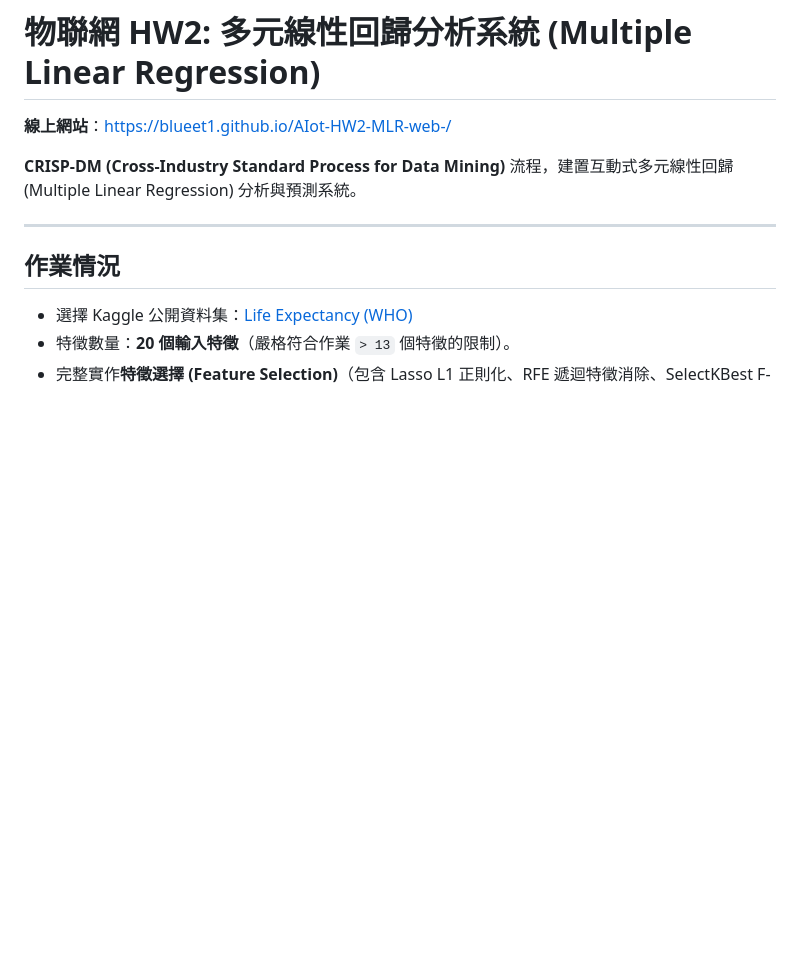
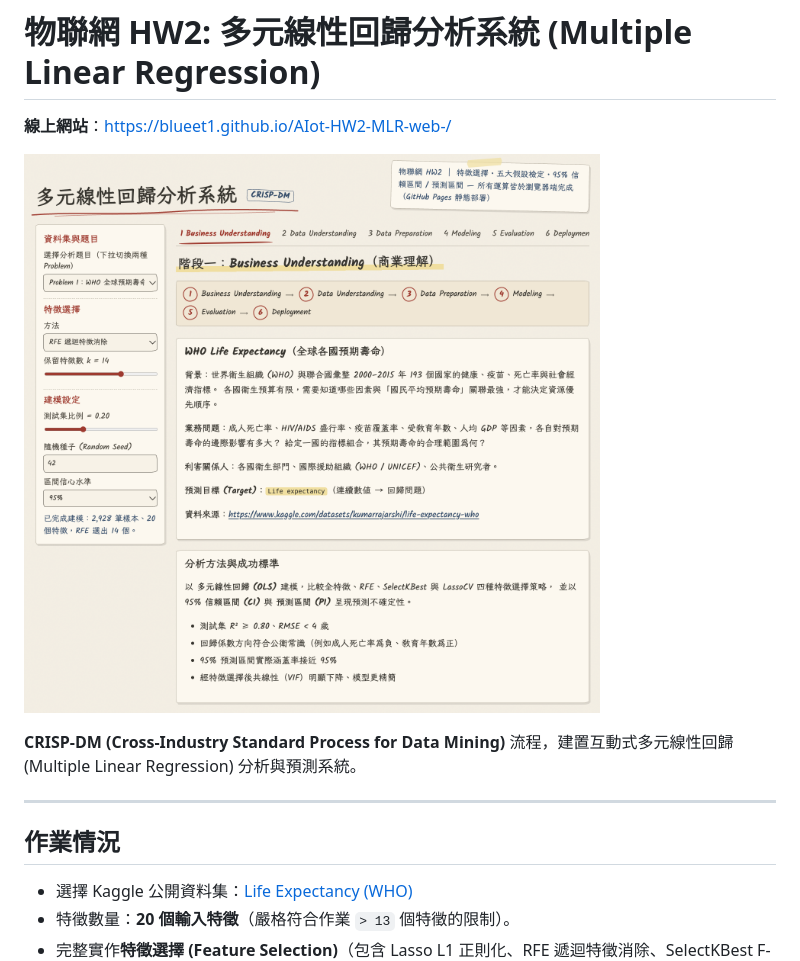
Before and after one commit to BlueET1/AIot-HW2-MLR-web-, a Markdown page: README.md, the part around the change. Rendered like a GitHub page; pictures changed too: docs/screenshot.png (added); blank space fills up the shorter version.

Commit message:
README: add site screenshot under live-site link
Co-Authored-By: Claude Sonnet 5.5 <noreply@anthropic.com>

```diff
--- a/README.md
+++ b/README.md
@@ -1,6 +1,8 @@
 # 物聯網 HW2: 多元線性回歸分析系統 (Multiple Linear Regression)
 
 **線上網站**：https://blueet1.github.io/AIot-HW2-MLR-web-/
+
+![網站截圖：多元線性回歸分析系統](docs/screenshot.png)
 
 **CRISP-DM (Cross-Industry Standard Process for Data Mining)** 流程，建置互動式多元線性回歸 (Multiple Linear Regression) 分析與預測系統。
 
```
